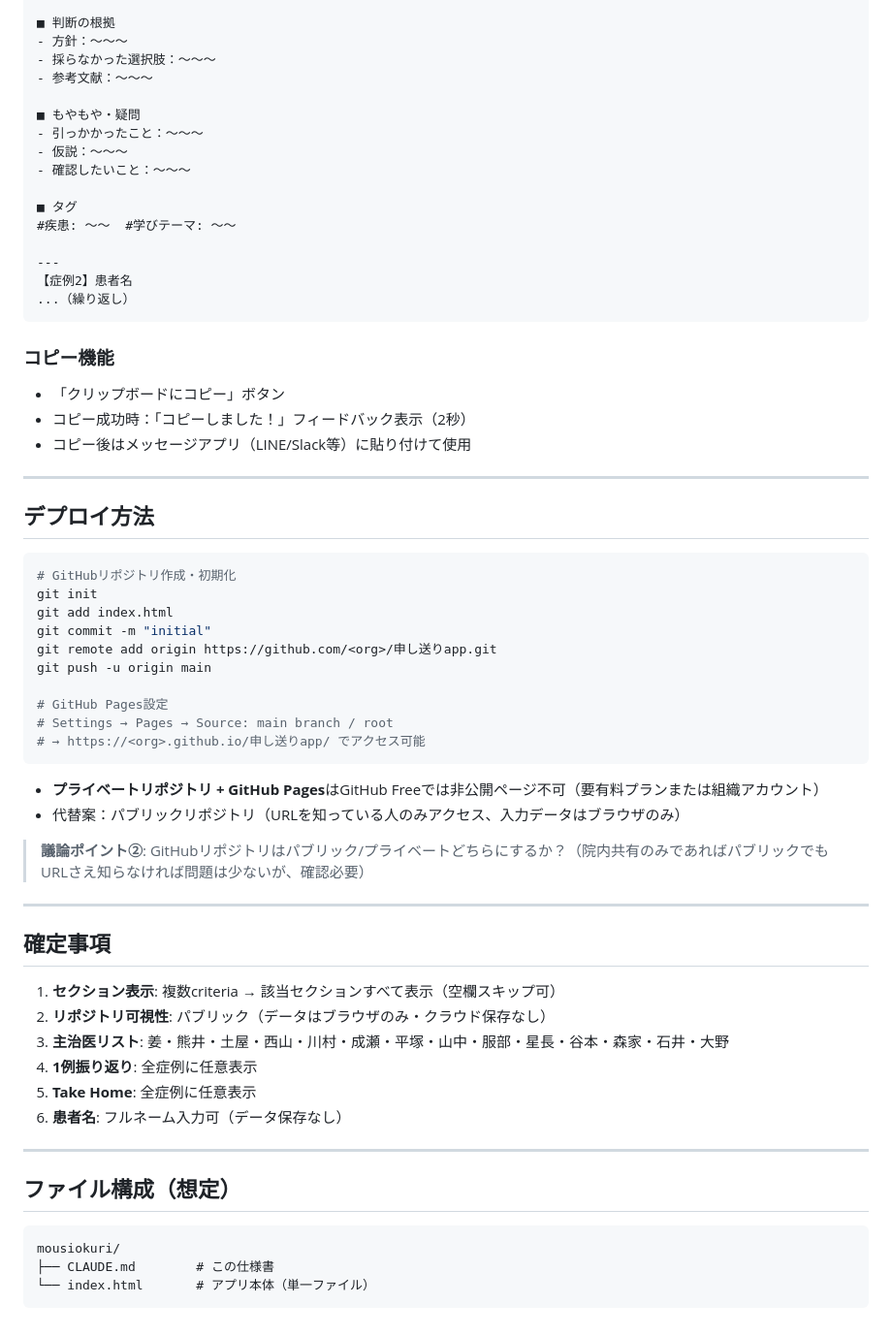
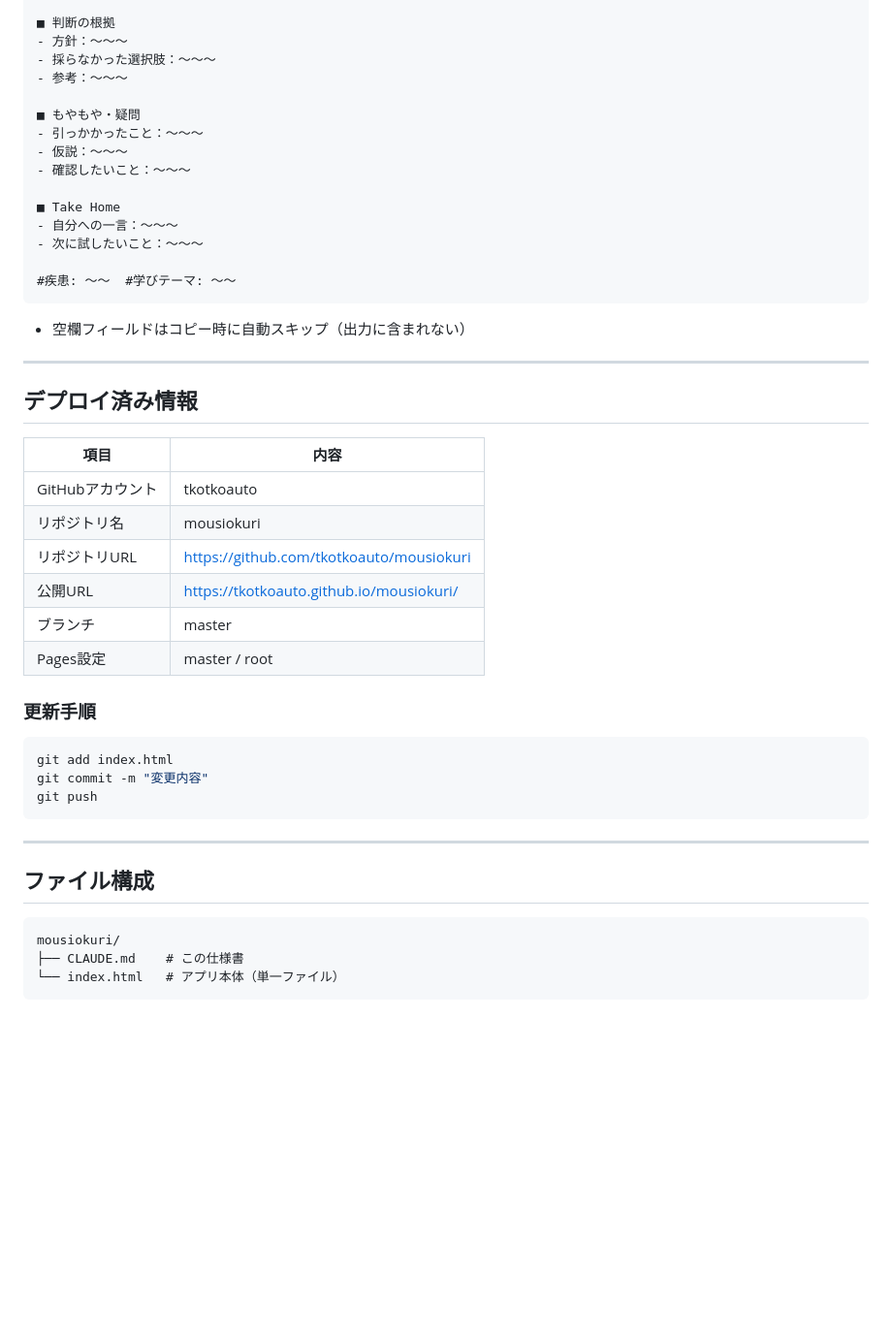
Before and after one commit to tkotkoauto/mousiokuri, a Markdown page: CLAUDE.md, the part around one of its changes. Shown at 97% size. Rendered like a GitHub page; blank space fills up the shorter version.

Commit message:
docs: CLAUDE.md を実装済み仕様に更新

````diff
--- a/CLAUDE.md
+++ b/CLAUDE.md
@@ -147,65 +145,48 @@
 ■ 判断の根拠
 - 方針：〜〜〜
 - 採らなかった選択肢：〜〜〜
-- 参考文献：〜〜〜
+- 参考：〜〜〜
 
 ■ もやもや・疑問
 - 引っかかったこと：〜〜〜
 - 仮説：〜〜〜
 - 確認したいこと：〜〜〜
 
-■ タグ
+■ Take Home
+- 自分への一言：〜〜〜
+- 次に試したいこと：〜〜〜
+
 #疾患: 〜〜  #学びテーマ: 〜〜
-
----
-【症例2】患者名
-...（繰り返し）
 ```
 
-### コピー機能
-- 「クリップボードにコピー」ボタン
-- コピー成功時：「コピーしました！」フィードバック表示（2秒）
-- コピー後はメッセージアプリ（LINE/Slack等）に貼り付けて使用
+- 空欄フィールドはコピー時に自動スキップ（出力に含まれない）
 
 ---
 
-## デプロイ方法
+## デプロイ済み情報
 
+| 項目 | 内容 |
+|------|------|
+| GitHubアカウント | tkotkoauto |
+| リポジトリ名 | mousiokuri |
+| リポジトリURL | https://github.com/tkotkoauto/mousiokuri |
+| 公開URL | https://tkotkoauto.github.io/mousiokuri/ |
+| ブランチ | master |
+| Pages設定 | master / root |
+
+### 更新手順
 ```bash
-# GitHubリポジトリ作成・初期化
-git init
 git add index.html
-git commit -m "initial"
-git remote add origin https://github.com/<org>/申し送りapp.git
-git push -u origin main
-
-# GitHub Pages設定
-# Settings → Pages → Source: main branch / root
-# → https://<org>.github.io/申し送りapp/ でアクセス可能
+git commit -m "変更内容"
+git push
 ```
-
-- **プライベートリポジトリ + GitHub Pages**はGitHub Freeでは非公開ページ不可（要有料プランまたは組織アカウント）
-- 代替案：パブリックリポジトリ（URLを知っている人のみアクセス、入力データはブラウザのみ）
-
-> **議論ポイント②**: GitHubリポジトリはパブリック/プライベートどちらにするか？（院内共有のみであればパブリックでもURLさえ知らなければ問題は少ないが、確認必要）
 
 ---
 
-## 確定事項
-
-1. **セクション表示**: 複数criteria → 該当セクションすべて表示（空欄スキップ可）
-2. **リポジトリ可視性**: パブリック（データはブラウザのみ・クラウド保存なし）
-3. **主治医リスト**: 姜・熊井・土屋・西山・川村・成瀬・平塚・山中・服部・星長・谷本・森家・石井・大野
-4. **1例振り返り**: 全症例に任意表示
-5. **Take Home**: 全症例に任意表示
-6. **患者名**: フルネーム入力可（データ保存なし）
-
----
-
-## ファイル構成（想定）
+## ファイル構成
 
 ```
 mousiokuri/
-├── CLAUDE.md        # この仕様書
-└── index.html       # アプリ本体（単一ファイル）
+├── CLAUDE.md    # この仕様書
+└── index.html   # アプリ本体（単一ファイル）
 ```
````
Also changed, not shown: other parts of CLAUDE.md (+47 -49 lines).
